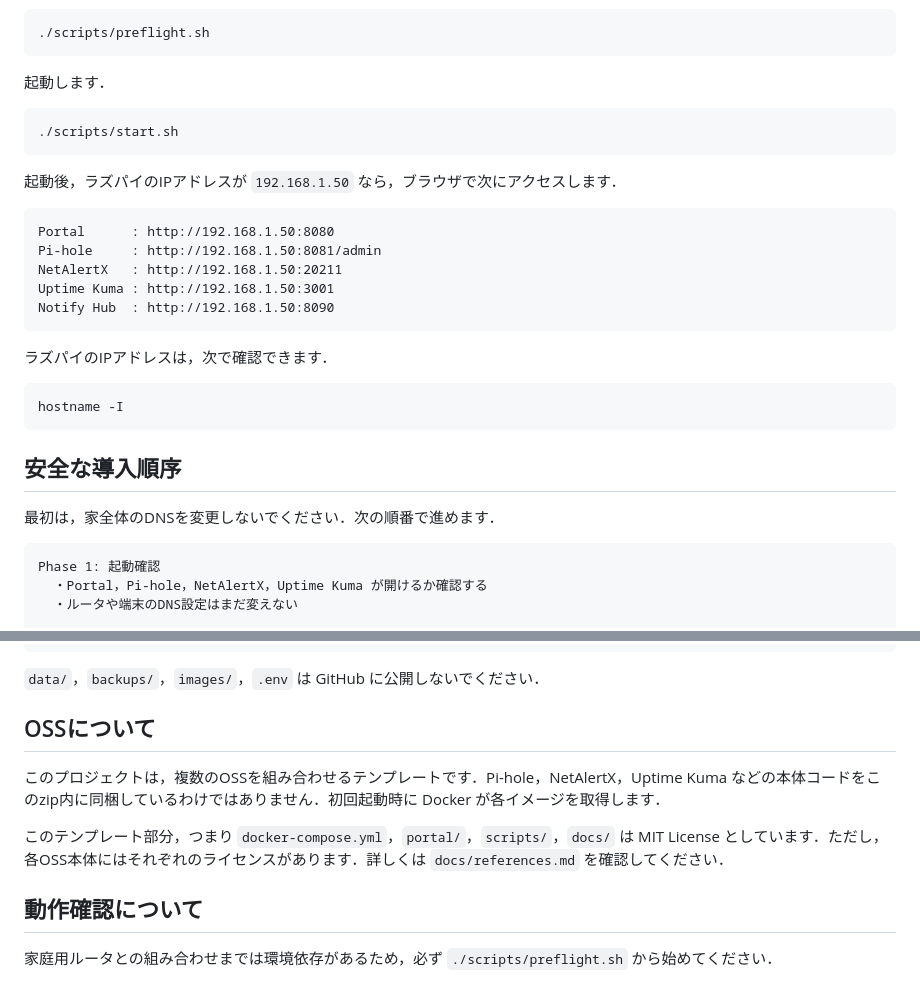
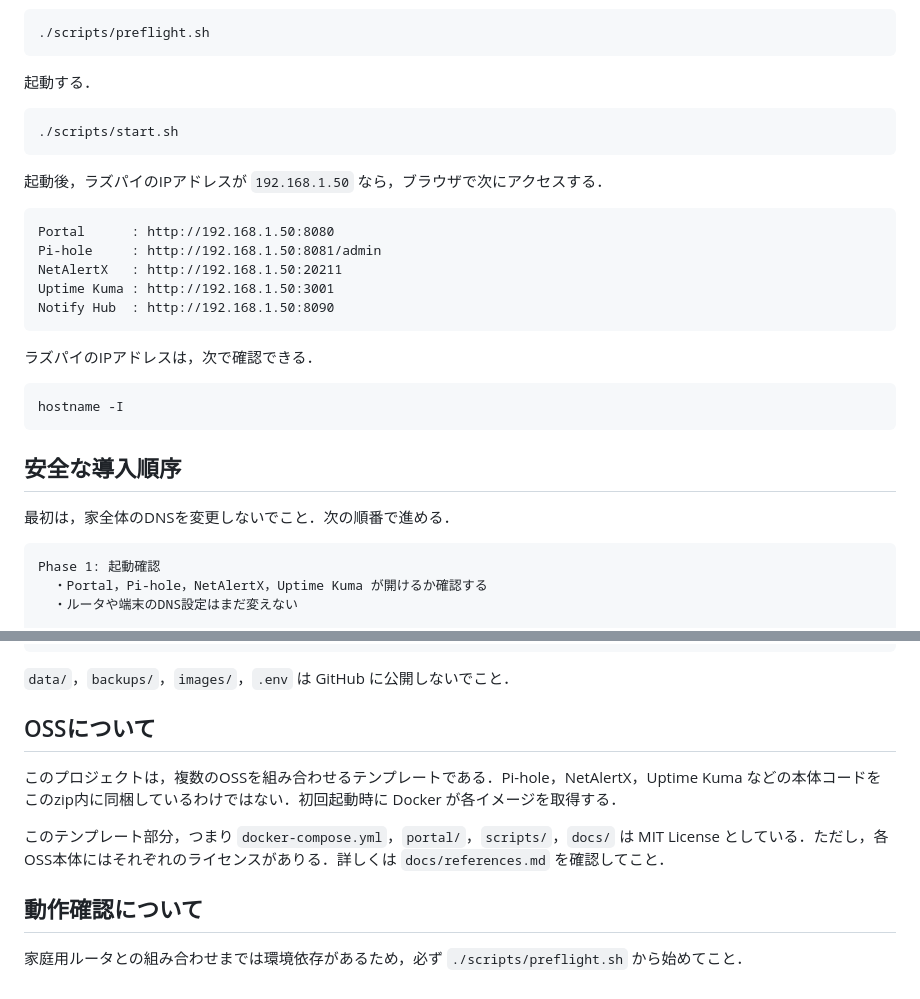
Before and after one commit to chihiro0506i/HomeLab-NOC-v2, a Markdown page: README.md, 2 parts joined by grey strips. Drawn GitHub-style.

````diff
--- a/README.md
+++ b/README.md
@@ -90,13 +90,13 @@ nano .env
 ./scripts/preflight.sh
 ```
 
-起動します．
+起動する．
 
 ```bash
 ./scripts/start.sh
 ```
 
-起動後，ラズパイのIPアドレスが `192.168.1.50` なら，ブラウザで次にアクセスします．
+起動後，ラズパイのIPアドレスが `192.168.1.50` なら，ブラウザで次にアクセスする．
 
 ```text
 Portal      : http://192.168.1.50:8080
@@ -106,7 +106,7 @@ Uptime Kuma : http://192.168.1.50:3001
 Notify Hub  : http://192.168.1.50:8090
 ```
 
-ラズパイのIPアドレスは，次で確認できます．
+ラズパイのIPアドレスは，次で確認できる．
 
 ```bash
 hostname -I
@@ -114,7 +114,7 @@ hostname -I
 
 ## 安全な導入順序
 
-最初は，家全体のDNSを変更しないでください．次の順番で進めます．
+最初は，家全体のDNSを変更しないでこと．次の順番で進める．
 
 ```text
 Phase 1: 起動確認
@@ -191,14 +191,14 @@ homelab-noc-v2/
 └── images/
 ```
 
-`data/`，`backups/`，`images/`，`.env` は GitHub に公開しないでください．
+`data/`，`backups/`，`images/`，`.env` は GitHub に公開しないでこと．
 
 ## OSSについて
 
-このプロジェクトは，複数のOSSを組み合わせるテンプレートです．Pi-hole，NetAlertX，Uptime Kuma などの本体コードをこのzip内に同梱しているわけではありません．初回起動時に Docker が各イメージを取得します．
+このプロジェクトは，複数のOSSを組み合わせるテンプレートである．Pi-hole，NetAlertX，Uptime Kuma などの本体コードをこのzip内に同梱しているわけではない．初回起動時に Docker が各イメージを取得する．
 
-このテンプレート部分，つまり `docker-compose.yml`，`portal/`，`scripts/`，`docs/` は MIT License としています．ただし，各OSS本体にはそれぞれのライセンスがあります．詳しくは `docs/references.md` を確認してください．
+このテンプレート部分，つまり `docker-compose.yml`，`portal/`，`scripts/`，`docs/` は MIT License としている．ただし，各OSS本体にはそれぞれのライセンスがありる．詳しくは `docs/references.md` を確認してこと．
 
 ## 動作確認について
 
-家庭用ルータとの組み合わせまでは環境依存があるため，必ず `./scripts/preflight.sh` から始めてください．
+家庭用ルータとの組み合わせまでは環境依存があるため，必ず `./scripts/preflight.sh` から始めてこと．
````
Also changed, not shown: other parts of README.md (+12 -12 lines), docs/notify.md (+43 -43 lines), docs/uptime-kuma-webhook-setup.md (+84 -82 lines).
